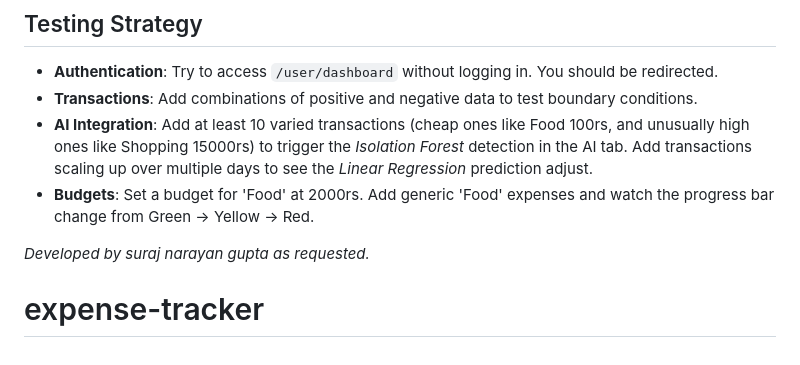
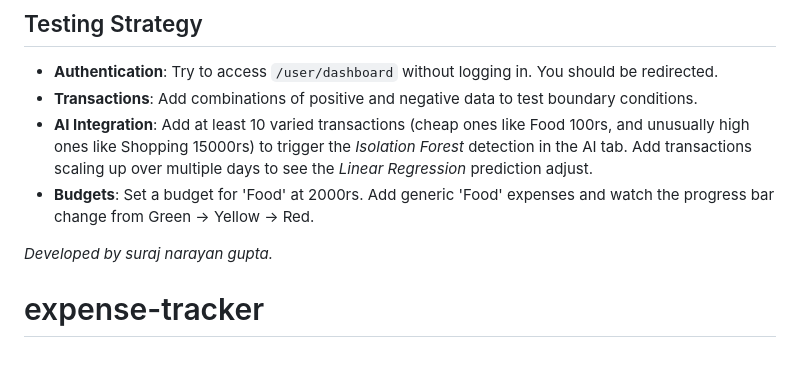
Before and after one commit to 20049891/expense-tracker, a Markdown page: README.md, the part around the change. GitHub-like rendering.

Commit message:
Update developer credit in README
Removed 'as requested' from the developer credit.

```diff
--- a/README.md
+++ b/README.md
@@ -81,6 +81,6 @@ expense-tracker/
 - **AI Integration**: Add at least 10 varied transactions (cheap ones like Food 100rs, and unusually high ones like Shopping 15000rs) to trigger the *Isolation Forest* detection in the AI tab. Add transactions scaling up over multiple days to see the *Linear Regression* prediction adjust.
 - **Budgets**: Set a budget for 'Food' at 2000rs. Add generic 'Food' expenses and watch the progress bar change from Green -> Yellow -> Red.
 
-*Developed by suraj narayan gupta as requested.*
+*Developed by suraj narayan gupta.*
 
 # expense-tracker
```
